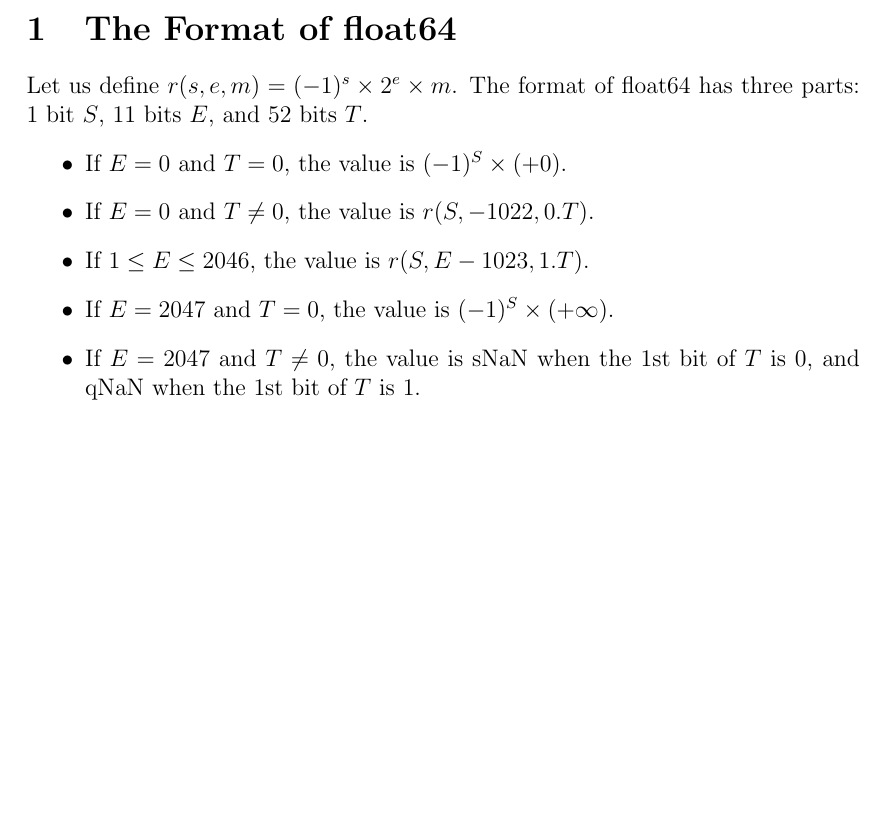
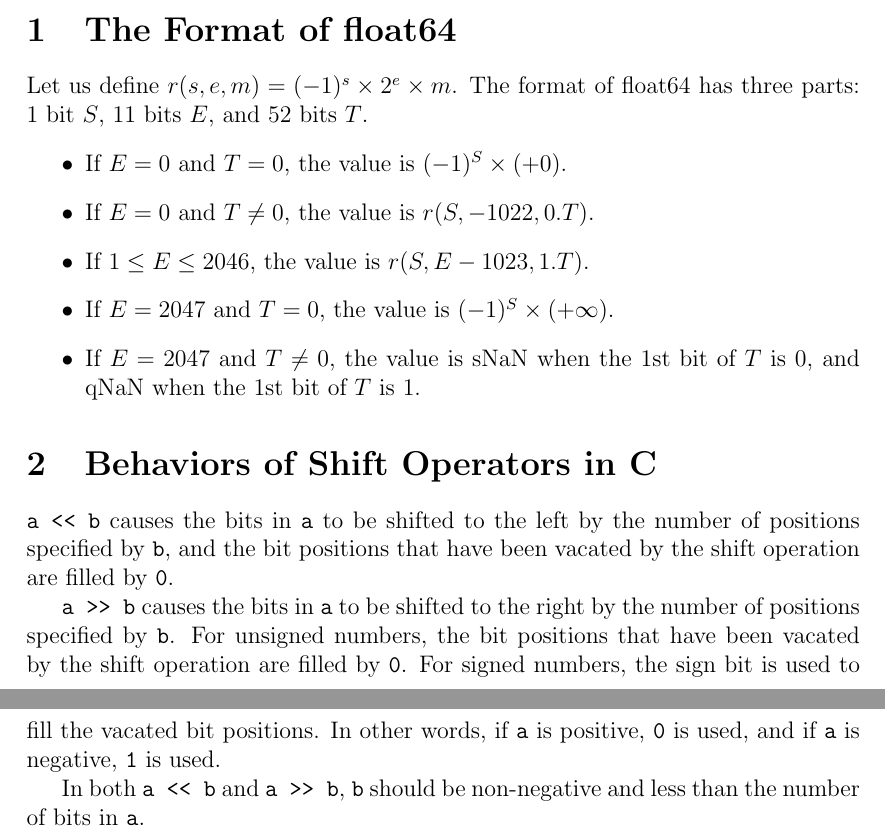
Before and after one commit to GasinAn/bitround, a LaTeX document (manual.tex): part of the page before the commit and two parts of pages 1 and 2 of 2 after it, the two joined at a grey line, cut so that both start at the same text, the shorter picture padded with empty space. Compiled offline with pdfLaTeX.

Commit message:
add Behaviors of Shift Operators in C in manual

```diff
--- a/manual.tex
+++ b/manual.tex
@@ -11,7 +11,7 @@
 %\usepackage{syntonly}
 %\usepackage{textcomp}
 \usepackage{ulem}
-%\usepackage{verbatim}
+\usepackage{verbatim}
 %\syntaxonly
 %\geometry{a5paper}
 \hyphenation{}
@@ -42,4 +42,12 @@
         \item If $E=2047$ and $T\neq0$, the value is $\text{sNaN}$ when the 1st bit of $T$ is $0$, and $\text{qNaN}$ when the 1st bit of $T$ is $1$.
     \end{itemize}
 
+    \section{Behaviors of Shift Operators in C}
+
+    \verb|a << b| causes the bits in \verb|a| to be shifted to the left by the number of positions specified by \verb|b|, and the bit positions that have been vacated by the shift operation are filled by \verb|0|.
+
+    \verb|a >> b| causes the bits in \verb|a| to be shifted to the right by the number of positions specified by \verb|b|. For unsigned numbers, the bit positions that have been vacated by the shift operation are filled by \verb|0|. For signed numbers, the sign bit is used to fill the vacated bit positions. In other words, if \verb|a| is positive, \verb|0| is used, and if \verb|a| is negative, \verb|1| is used.
+
+    In both \verb|a << b| and \verb|a >> b|, \verb|b| should be non-negative and less than the number of bits in \verb|a|.
+
 \end{document}
```
